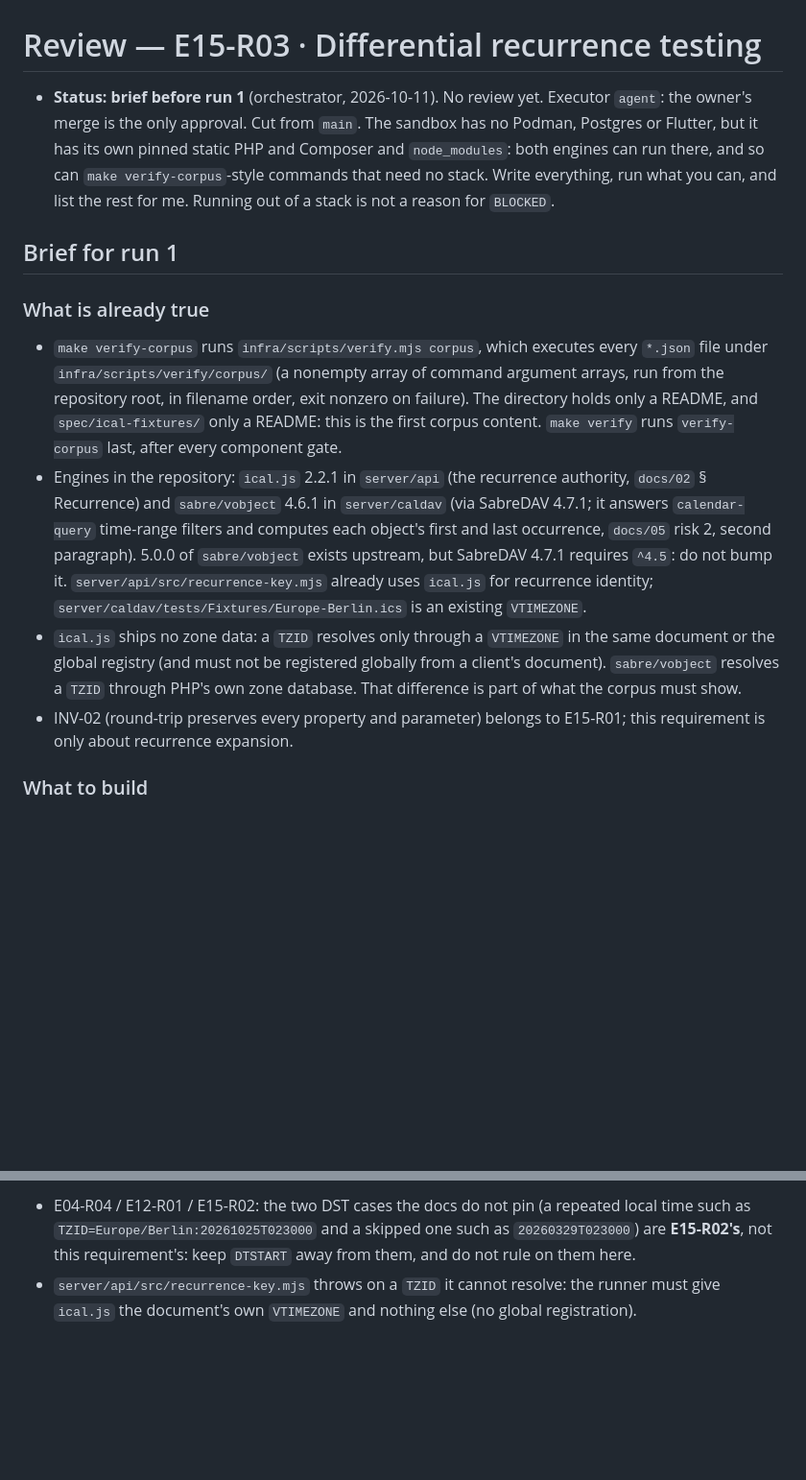
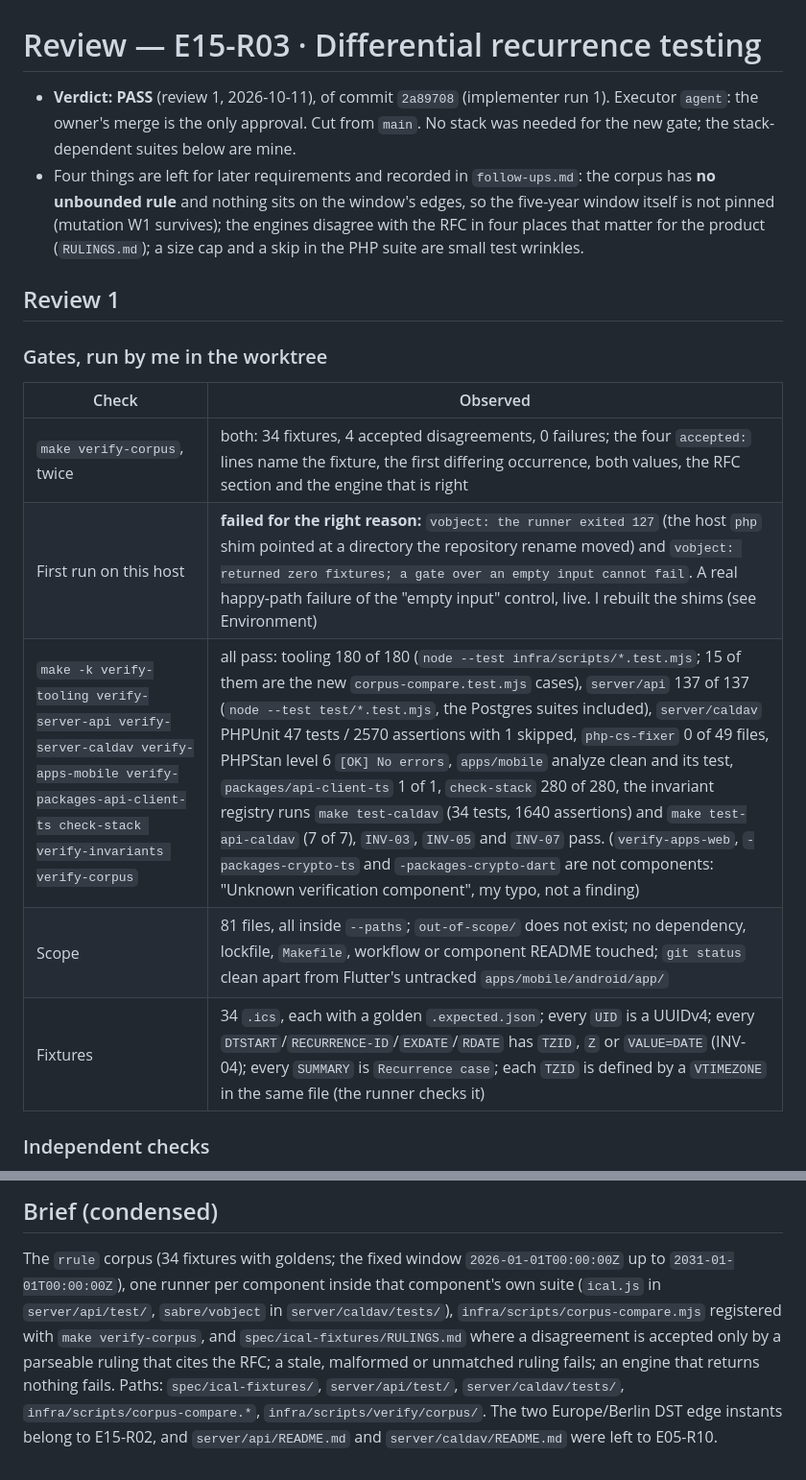
Before and after one commit to fabelhaft-io/flexcalendar, a Markdown page: docs/reviews/E15-R03.md, 2 parts joined by grey strips. Shown at 96% size. GitHub-like rendering; blank space fills up the shorter version.

```diff
--- a/docs/reviews/E15-R03.md
+++ b/docs/reviews/E15-R03.md
@@ -1,15 +1,19 @@
 # Review — E15-R03 · Differential recurrence testing
 
-- **Status: brief before run 1** (orchestrator, 2026-10-11). No review yet. Executor `agent`: the owner's merge is the only approval. Cut from `main`. The sandbox has no Podman, Postgres or Flutter, but it has its own pinned static PHP and Composer and `node_modules`: both engines can run there, and so can `make verify-corpus`-style commands that need no stack. Write everything, run what you can, and list the rest for me. Running out of a stack is not a reason for `BLOCKED`.
+- **Verdict: PASS** (review 1, 2026-10-11), of commit `2a89708` (implementer run 1). Executor `agent`: the owner's merge is the only approval. Cut from `main`. No stack was needed for the new gate; the stack-dependent suites below are mine.
+- Four things are left for later requirements and recorded in `follow-ups.md`: the corpus has **no unbounded rule** and nothing sits on the window's edges, so the five-year window itself is not pinned (mutation W1 survives); the engines disagree with the RFC in four places that matter for the product (`RULINGS.md`); a size cap and a skip in the PHP suite are small test wrinkles.
 
-## Brief for run 1
+## Review 1
 
-### What is already true
+### Gates, run by me in the worktree
 
-- `make verify-corpus` runs `infra/scripts/verify.mjs corpus`, which executes every `*.json` file under `infra/scripts/verify/corpus/` (a nonempty array of command argument arrays, run from the repository root, in filename order, exit nonzero on failure). The directory holds only a README, and `spec/ical-fixtures/` only a README: this is the first corpus content. `make verify` runs `verify-corpus` last, after every component gate.
-- Engines in the repository: `ical.js` 2.2.1 in `server/api` (the recurrence authority, `docs/02` § Recurrence) and `sabre/vobject` 4.6.1 in `server/caldav` (via SabreDAV 4.7.1; it answers `calendar-query` time-range filters and computes each object's first and last occurrence, `docs/05` risk 2, second paragraph). 5.0.0 of `sabre/vobject` exists upstream, but SabreDAV 4.7.1 requires `^4.5`: do not bump it. `server/api/src/recurrence-key.mjs` already uses `ical.js` for recurrence identity; `server/caldav/tests/Fixtures/Europe-Berlin.ics` is an existing `VTIMEZONE`.
-- `ical.js` ships no zone data: a `TZID` resolves only through a `VTIMEZONE` in the same document or the global registry (and must not be registered globally from a client's document). `sabre/vobject` resolves a `TZID` through PHP's own zone database. That difference is part of what the corpus must show.
-- INV-02 (round-trip preserves every property and parameter) belongs to E15-R01; this requirement is only about recurrence expansion.
+| Check | Observed |
+|---|---|
+| `make verify-corpus`, twice | both: 34 fixtures, 4 accepted disagreements, 0 failures; the four `accepted:` lines name the fixture, the first differing occurrence, both values, the RFC section and the engine that is right |
+| First run on this host | **failed for the right reason:** `vobject: the runner exited 127` (the host `php` shim pointed at a directory the repository rename moved) and `vobject: returned zero fixtures; a gate over an empty input cannot fail`. A real happy-path failure of the "empty input" control, live. I rebuilt the shims (see Environment) |
+| `make -k verify-tooling verify-server-api verify-server-caldav verify-apps-mobile verify-packages-api-client-ts check-stack verify-invariants verify-corpus` | all pass: tooling 180 of 180 (`node --test infra/scripts/*.test.mjs`; 15 of them are the new `corpus-compare.test.mjs` cases), `server/api` 137 of 137 (`node --test test/*.test.mjs`, the Postgres suites included), `server/caldav` PHPUnit 47 tests / 2570 assertions with 1 skipped, `php-cs-fixer` 0 of 49 files, PHPStan level 6 `[OK] No errors`, `apps/mobile` analyze clean and its test, `packages/api-client-ts` 1 of 1, `check-stack` 280 of 280, the invariant registry runs `make test-caldav` (34 tests, 1640 assertions) and `make test-api-caldav` (7 of 7), `INV-03`, `INV-05` and `INV-07` pass. (`verify-apps-web`, `-packages-crypto-ts` and `-packages-crypto-dart` are not components: "Unknown verification component", my typo, not a finding) |
+| Scope | 81 files, all inside `--paths`; `out-of-scope/` does not exist; no dependency, lockfile, `Makefile`, workflow or component README touched; `git status` clean apart from Flutter's untracked `apps/mobile/android/app/` |
+| Fixtures | 34 `.ics`, each with a golden `.expected.json`; every `UID` is a UUIDv4; every `DTSTART`/`RECURRENCE-ID`/`EXDATE`/`RDATE` has `TZID`, `Z` or `VALUE=DATE` (INV-04); every `SUMMARY` is `Recurrence case`; each `TZID` is defined by a `VTIMEZONE` in the same file (the runner checks it) |
 
-### What to build
+### Independent checks
 
@@ -29,3 +44,4 @@ Reviewer list for `openQuestions`: `cd server/api && npm test`; `cd server/calda
 
-- E04-R04 / E12-R01 / E15-R02: the two DST cases the docs do not pin (a repeated local time such as `TZID=Europe/Berlin:20261025T023000` and a skipped one such as `20260329T023000`) are **E15-R02's**, not this requirement's: keep `DTSTART` away from them, and do not rule on them here.
-- `server/api/src/recurrence-key.mjs` throws on a `TZID` it cannot resolve: the runner must give `ical.js` the document's own `VTIMEZONE` and nothing else (no global registration).
+## Brief (condensed)
+
+The `rrule` corpus (34 fixtures with goldens; the fixed window `2026-01-01T00:00:00Z` up to `2031-01-01T00:00:00Z`), one runner per component inside that component's own suite (`ical.js` in `server/api/test/`, `sabre/vobject` in `server/caldav/tests/`), `infra/scripts/corpus-compare.mjs` registered with `make verify-corpus`, and `spec/ical-fixtures/RULINGS.md` where a disagreement is accepted only by a parseable ruling that cites the RFC; a stale, malformed or unmatched ruling fails; an engine that returns nothing fails. Paths: `spec/ical-fixtures/`, `server/api/test/`, `server/caldav/tests/`, `infra/scripts/corpus-compare.*`, `infra/scripts/verify/corpus/`. The two Europe/Berlin DST edge instants belong to E15-R02, and `server/api/README.md` and `server/caldav/README.md` were left to E05-R10.
```
Also changed, not shown: other parts of docs/reviews/E15-R03.md (+20 -9 lines), docs/epics/E15-interop-regression.md (+1 -1 lines), docs/reviews/follow-ups.md (+8 -1 lines).
